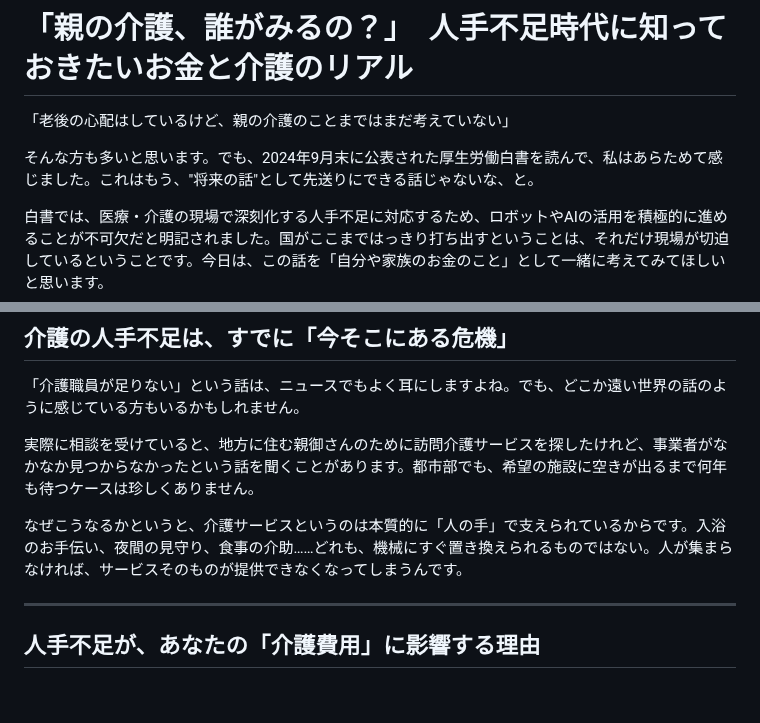
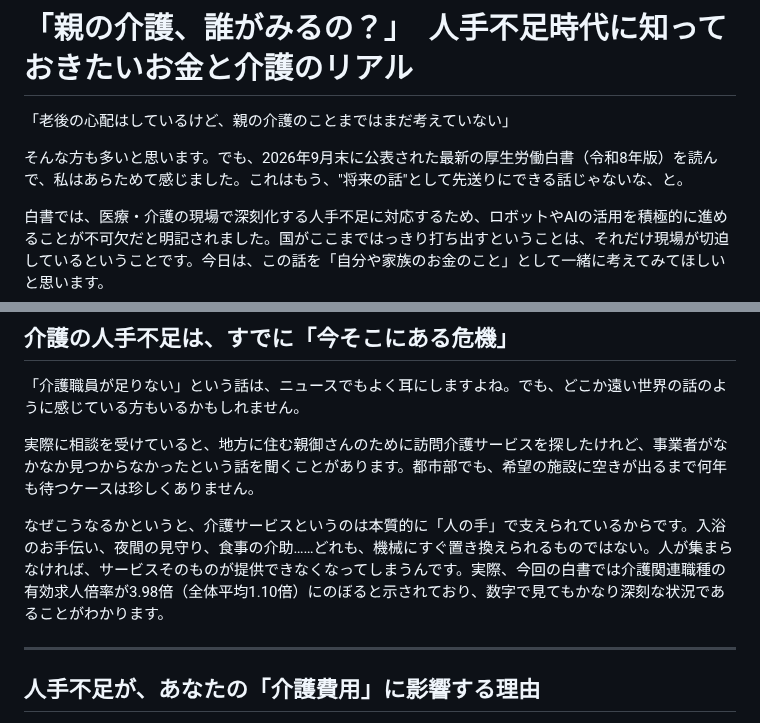
Before and after one commit to fp-hitorigoto/fp-hitorigoto, a Markdown page: docs/note_2026-09-29_5ae3070a.md, 2 parts joined by grey strips. Drawn GitHub-style; blank space fills up the shorter version.

Commit message:
fix: 厚生労働白書記事の年号を修正（2024年版→令和8年版・2026年版）、有効求人倍率の数値を追記
Co-Authored-By: Claude Sonnet 5 <noreply@anthropic.com>

```diff
--- a/docs/note_2026-09-29_5ae3070a.md
+++ b/docs/note_2026-09-29_5ae3070a.md
@@ -4,7 +4,7 @@
 
 「老後の心配はしているけど、親の介護のことまではまだ考えていない」
 
-そんな方も多いと思います。でも、2024年9月末に公表された厚生労働白書を読んで、私はあらためて感じました。これはもう、"将来の話"として先送りにできる話じゃないな、と。
+そんな方も多いと思います。でも、2026年9月末に公表された最新の厚生労働白書（令和8年版）を読んで、私はあらためて感じました。これはもう、"将来の話"として先送りにできる話じゃないな、と。
 
 白書では、医療・介護の現場で深刻化する人手不足に対応するため、ロボットやAIの活用を積極的に進めることが不可欠だと明記されました。国がここまではっきり打ち出すということは、それだけ現場が切迫しているということです。今日は、この話を「自分や家族のお金のこと」として一緒に考えてみてほしいと思います。
 
@@ -16,7 +16,7 @@
 
 実際に相談を受けていると、地方に住む親御さんのために訪問介護サービスを探したけれど、事業者がなかなか見つからなかったという話を聞くことがあります。都市部でも、希望の施設に空きが出るまで何年も待つケースは珍しくありません。
 
-なぜこうなるかというと、介護サービスというのは本質的に「人の手」で支えられているからです。入浴のお手伝い、夜間の見守り、食事の介助……どれも、機械にすぐ置き換えられるものではない。人が集まらなければ、サービスそのものが提供できなくなってしまうんです。
+なぜこうなるかというと、介護サービスというのは本質的に「人の手」で支えられているからです。入浴のお手伝い、夜間の見守り、食事の介助……どれも、機械にすぐ置き換えられるものではない。人が集まらなければ、サービスそのものが提供できなくなってしまうんです。実際、今回の白書では介護関連職種の有効求人倍率が3.98倍（全体平均1.10倍）にのぼると示されており、数字で見てもかなり深刻な状況であることがわかります。
 
 ---
 
```
Also changed, not shown: 1 other file.
